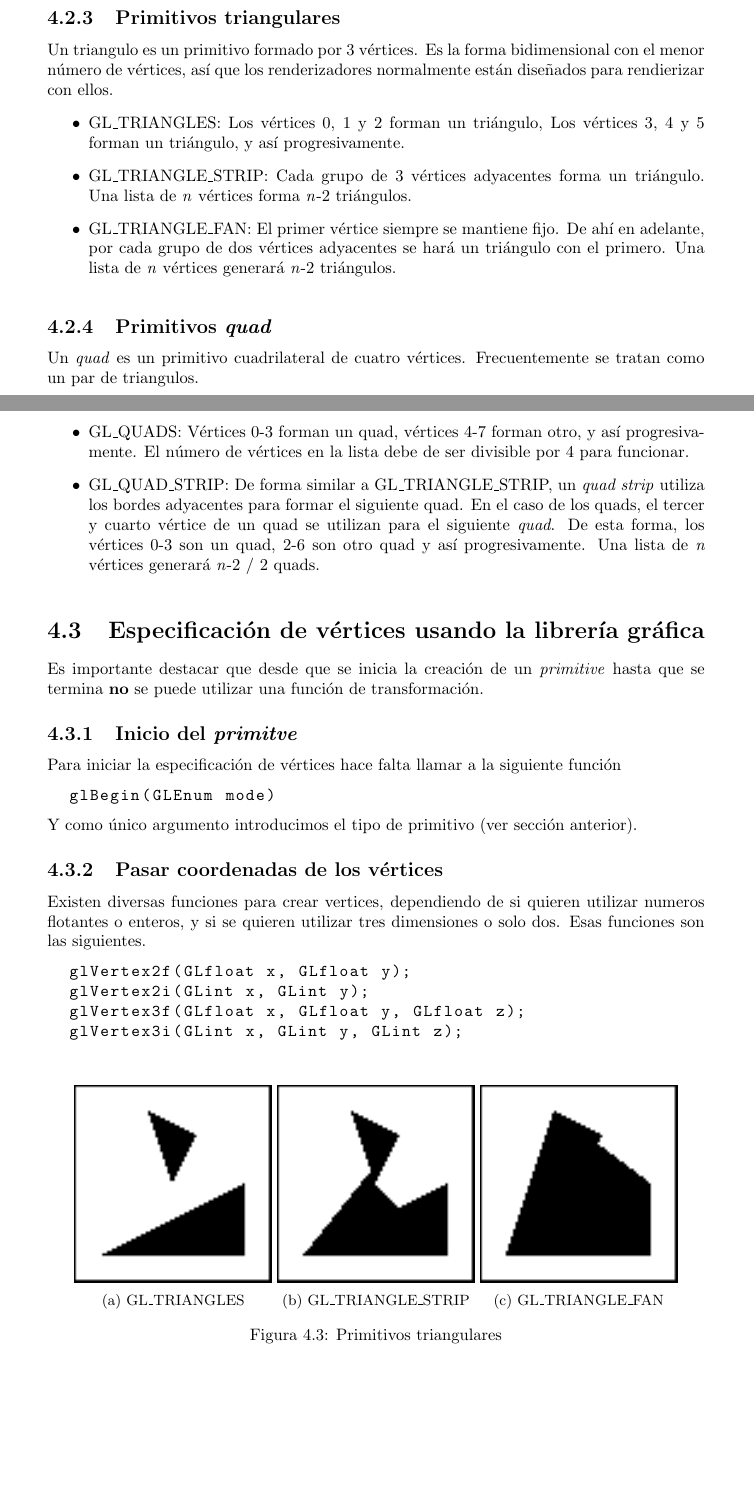
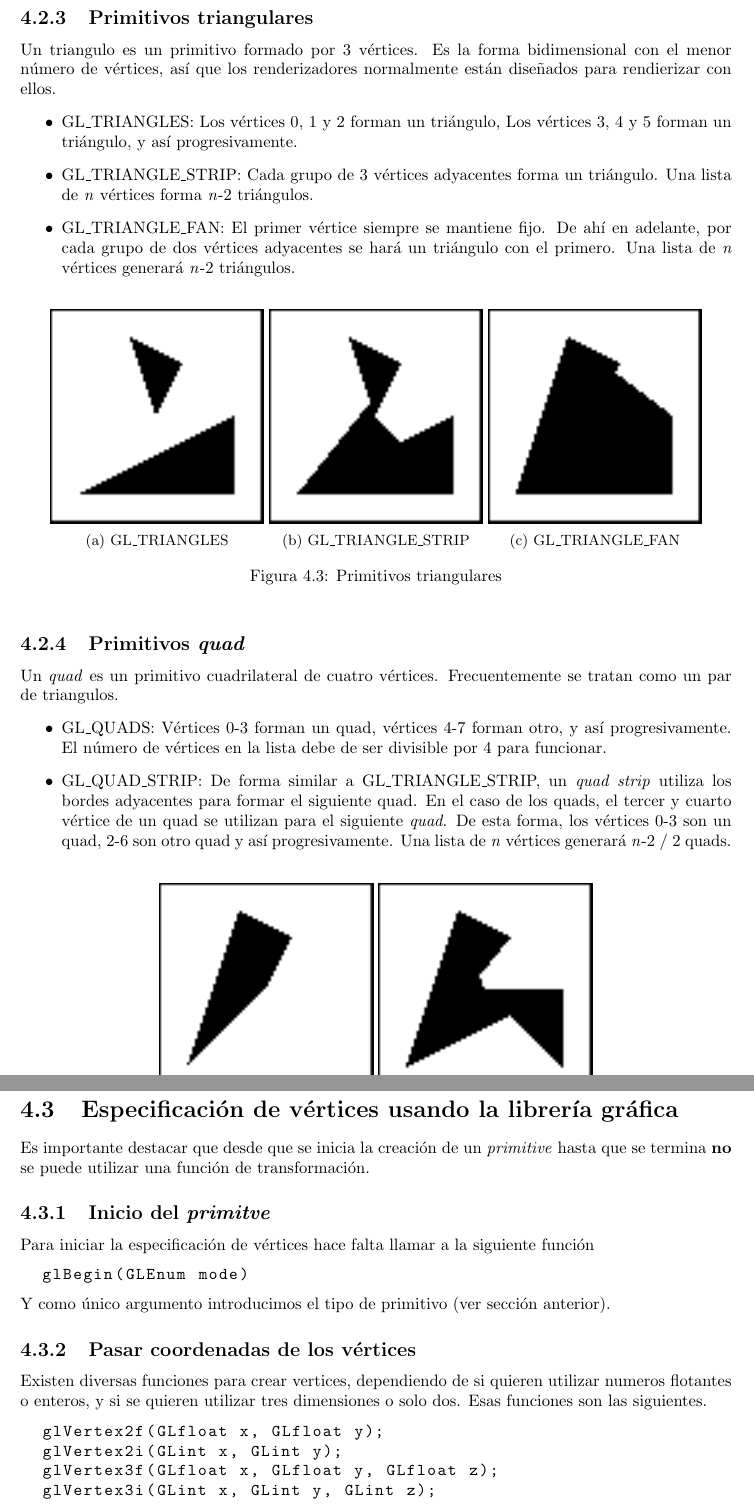
Before and after one commit to gorostuck/treball-recerca, a LaTeX document (docs/treballr.tex, which reads docs/tex/chapter4.tex): two parts of pages 15 and 16 of 24 before the commit and two parts of pages 16 and 17 of 24 after it, joined at a grey line, cut so that both start at the same text, the shorter picture padded with empty space. Compiled offline with pdfLaTeX.

Commit message:
Terminado el formato del capítulo 4

```diff
--- a/docs/tex/chapter4.tex
+++ b/docs/tex/chapter4.tex
@@ -54,18 +67,18 @@ Un triangulo es un primitivo formado por 3 vértices. Es la forma bidimensional
 \item{GL\_TRIANGLE\_FAN: El primer vértice siempre se mantiene fijo. De ahí en adelante, por cada grupo de dos vértices adyacentes se hará un triángulo con el primero. Una lista de \textit{n} vértices generará \textit{n}-2 triángulos.}
 \end{itemize}
 
-\begin{figure} [hb]
+\begin{figure} [ht]
   \centering
   \captionsetup[subfigure]{justification=centering}
-  \begin{subfigure} [h] {0.3\textwidth}
+  \begin{subfigure} {0.3\textwidth}
     \includegraphics[width=\textwidth]{gl_triangles}
     \caption{GL\_TRIANGLES}
   \end{subfigure}
-  \begin{subfigure} [h] {0.3\textwidth}
+  \begin{subfigure} {0.3\textwidth}
     \includegraphics[width=\textwidth]{gl_triangle_strip}
     \caption{GL\_TRIANGLE\_STRIP}
   \end{subfigure}
-  \begin{subfigure} [h] {0.3\textwidth}
+  \begin{subfigure} {0.3\textwidth}
     \includegraphics[width=\textwidth]{gl_triangle_fan}
     \caption{GL\_TRIANGLE\_FAN}
   \end{subfigure}
--- a/docs/treballr.tex
+++ b/docs/treballr.tex
@@ -5,6 +5,7 @@
 \usepackage{listings}
 \usepackage{mathtools}
 \usepackage{subcaption}
+\usepackage{geometry}
 
 \usepackage{pgf,tikz}\usepackage{mathrsfs}\usetikzlibrary{arrows}
 
```
Also changed, not shown: docs/tex/chapter4.tex (18 more changed lines).
